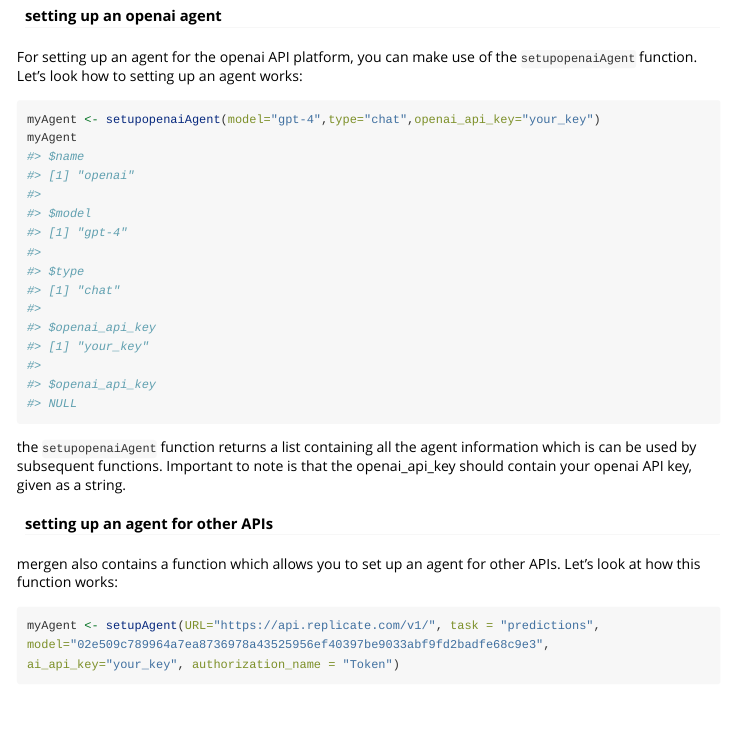
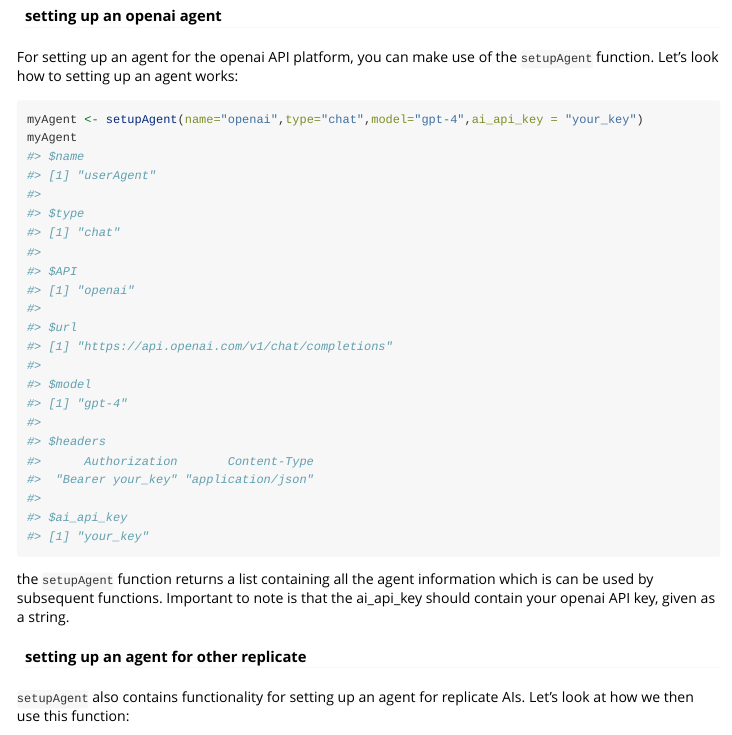
Before and after one commit to BIMSBbioinfo/mergen, an R Markdown document (vignettes/mergen.Rmd): the page in a window 1100 px wide, from 350 px down. Rendered offline with R 4.5, knitr and Pandoc, with nearby package versions; some code elsewhere in the file could not run offline.

Commit message:
get started page altered

````diff
--- a/vignettes/mergen.Rmd
+++ b/vignettes/mergen.Rmd
@@ -27,23 +27,20 @@
 To be able to interact with an AI agent and use this agent for subsequent tasks, mergen contains two functions for setting up a framework for the agent. Which function to use, depends on the AI agent you want to use. Mergen allows you to set up an agent for the openai API platform, but also other platforms that behave similarly.
 
 #### setting up an openai agent
-For setting up an agent for the openai API platform, you can make use of the `setupopenaiAgent` function.
+For setting up an agent for the openai API platform, you can make use of the `setupAgent` function.
 Let's look how to setting up an agent works:
 
 ```{r}
-myAgent <- setupopenaiAgent(model="gpt-4",type="chat",openai_api_key="your_key")
+myAgent <- setupAgent(name="openai",type="chat",model="gpt-4",ai_api_key = "your_key")
 myAgent
 ```
 
-the `setupopenaiAgent` function returns a list containing all the agent information which is can be used by subsequent functions. Important to note is that the openai_api_key should contain your openai API key, given as a string.
+the `setupAgent` function returns a list containing all the agent information which is can be used by subsequent functions. Important to note is that the ai_api_key should contain your openai API key, given as a string.
 
-#### setting up an agent for other APIs
-mergen also contains a function which allows you to set up an agent for other APIs. Let's look at how this function works:
+#### setting up an agent for other replicate
+`setupAgent` also contains functionality for setting up an agent for replicate AIs. Let's look at how we then use this function:
 
 ```{r}
-myAgent <- setupAgent(URL="https://api.replicate.com/v1/", task = "predictions",
-model="02e509c789964a7ea8736978a43525956ef40397be9033abf9fd2badfe68c9e3",
-ai_api_key="your_key", authorization_name = "Token")
-
+myAgent <- setupAgent(name="replicate",type=NULL,model="llama-2-70b-chat",ai_api_key="my_key")
 myAgent
 ```
````
Also changed, not shown: vignettes/mergen.Rmd (2 more changed lines).
